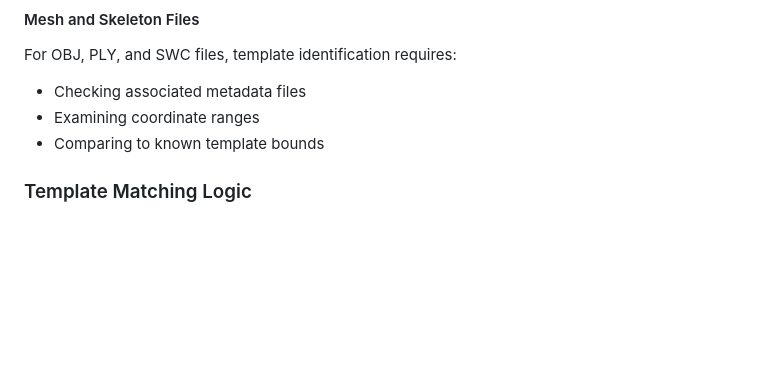
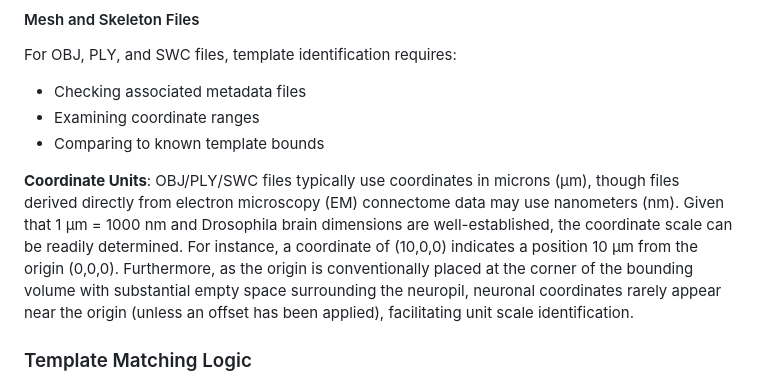
Before and after one commit to Robbie1977/FlyBrain-Template-ID, a Markdown page: README.md, the part around the change. Drawn GitHub-style; blank space fills up the shorter version.

Commit message:
Add coordinate units clarification for OBJ/PLY/SWC files in README.md

```diff
--- a/README.md
+++ b/README.md
@@ -45,6 +45,8 @@ For OBJ, PLY, and SWC files, template identification requires:
 - Checking associated metadata files
 - Examining coordinate ranges
 - Comparing to known template bounds
+
+**Coordinate Units**: OBJ/PLY/SWC files typically use coordinates in microns (μm), though files derived directly from electron microscopy (EM) connectome data may use nanometers (nm). Given that 1 μm = 1000 nm and Drosophila brain dimensions are well-established, the coordinate scale can be readily determined. For instance, a coordinate of (10,0,0) indicates a position 10 μm from the origin (0,0,0). Furthermore, as the origin is conventionally placed at the corner of the bounding volume with substantial empty space surrounding the neuropil, neuronal coordinates rarely appear near the origin (unless an offset has been applied), facilitating unit scale identification.
 
 ### Template Matching Logic
 
```
